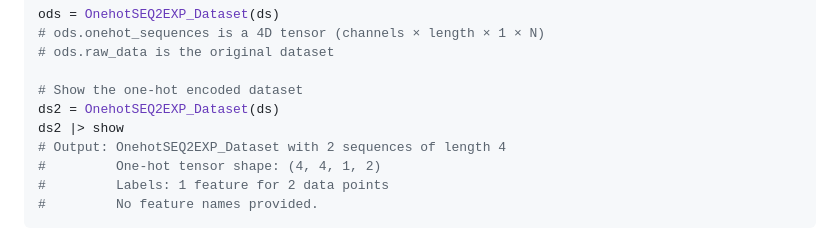
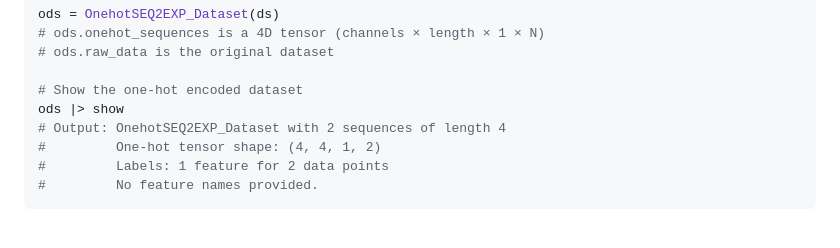
Before and after one commit to kchu25/SEQ2EXPdata.jl, a Markdown page: README.md, the part around the change. Rendered like a GitHub page.

Commit message:
udpate readme

```diff
--- a/README.md
+++ b/README.md
@@ -114,8 +114,7 @@ ods = OnehotSEQ2EXP_Dataset(ds)
 # ods.raw_data is the original dataset
 
 # Show the one-hot encoded dataset
-ds2 = OnehotSEQ2EXP_Dataset(ds)
-ds2 |> show
+ods |> show
 # Output: OnehotSEQ2EXP_Dataset with 2 sequences of length 4
 #         One-hot tensor shape: (4, 4, 1, 2)
 #         Labels: 1 feature for 2 data points
```
